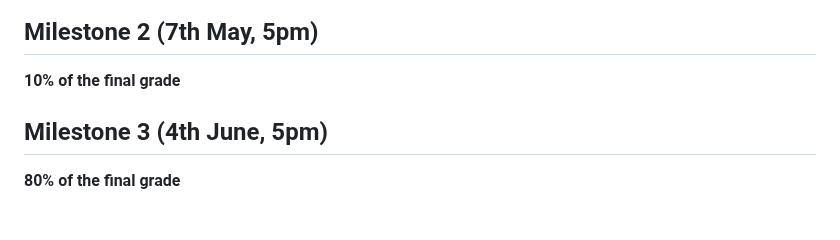
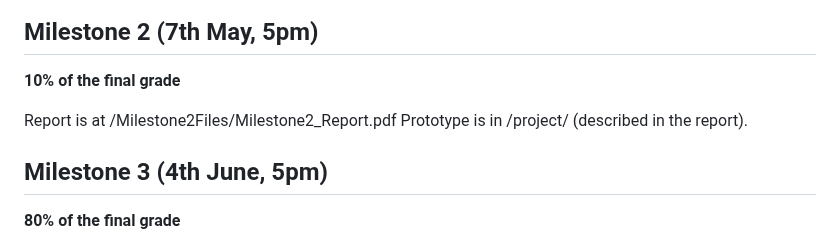
Before and after one commit to com-480-data-visualization/project-2023-looking-for-third, a Markdown page: README.md, the part around the change. GitHub-like rendering; blank space fills up the shorter version.

Commit message:
Update README with brief Milestone 2 info.

```diff
--- a/README.md
+++ b/README.md
@@ -106,6 +106,8 @@ A quick side note about how we intend to implement our project, the aim is to us
 
 **10% of the final grade**
 
+Report is at /Milestone2Files/Milestone2_Report.pdf
+Prototype is in /project/ (described in the report).
 
 ## Milestone 3 (4th June, 5pm)
 
```
